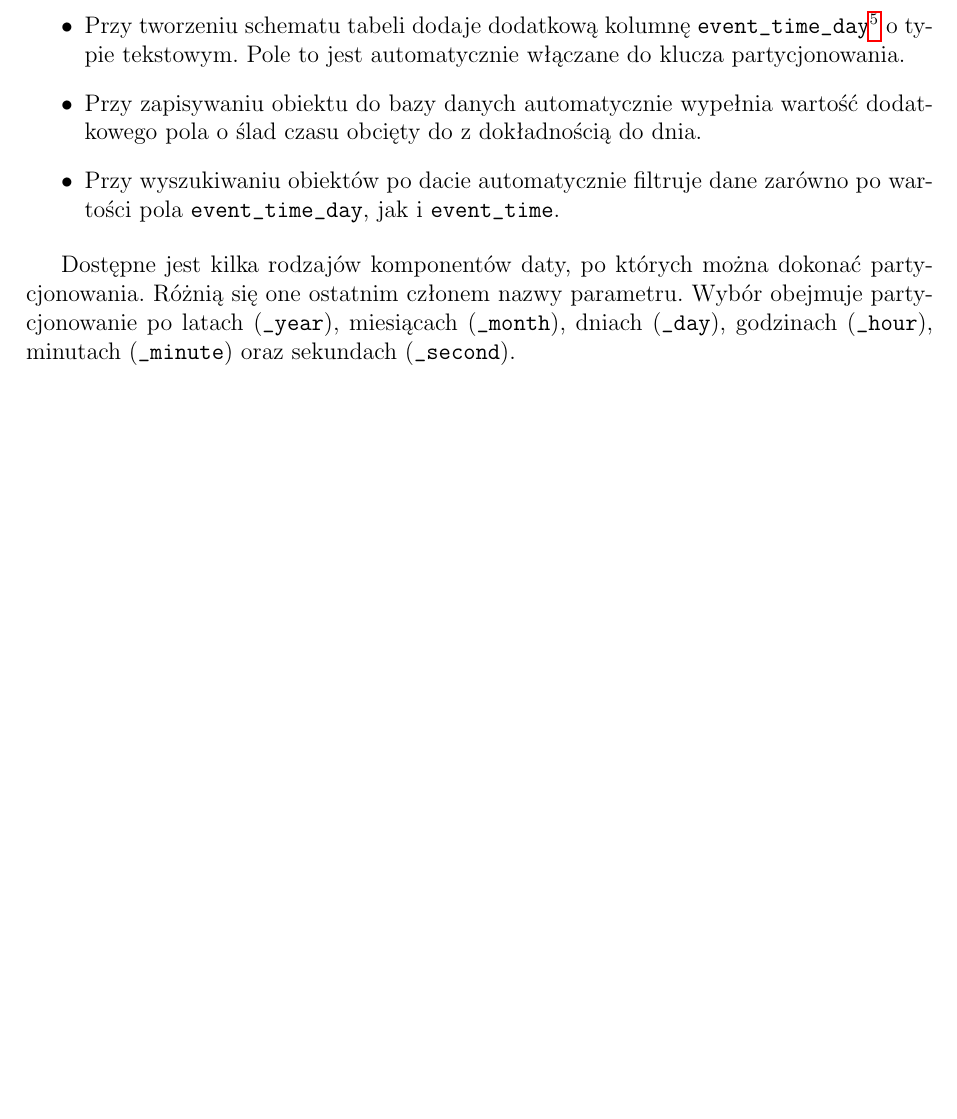
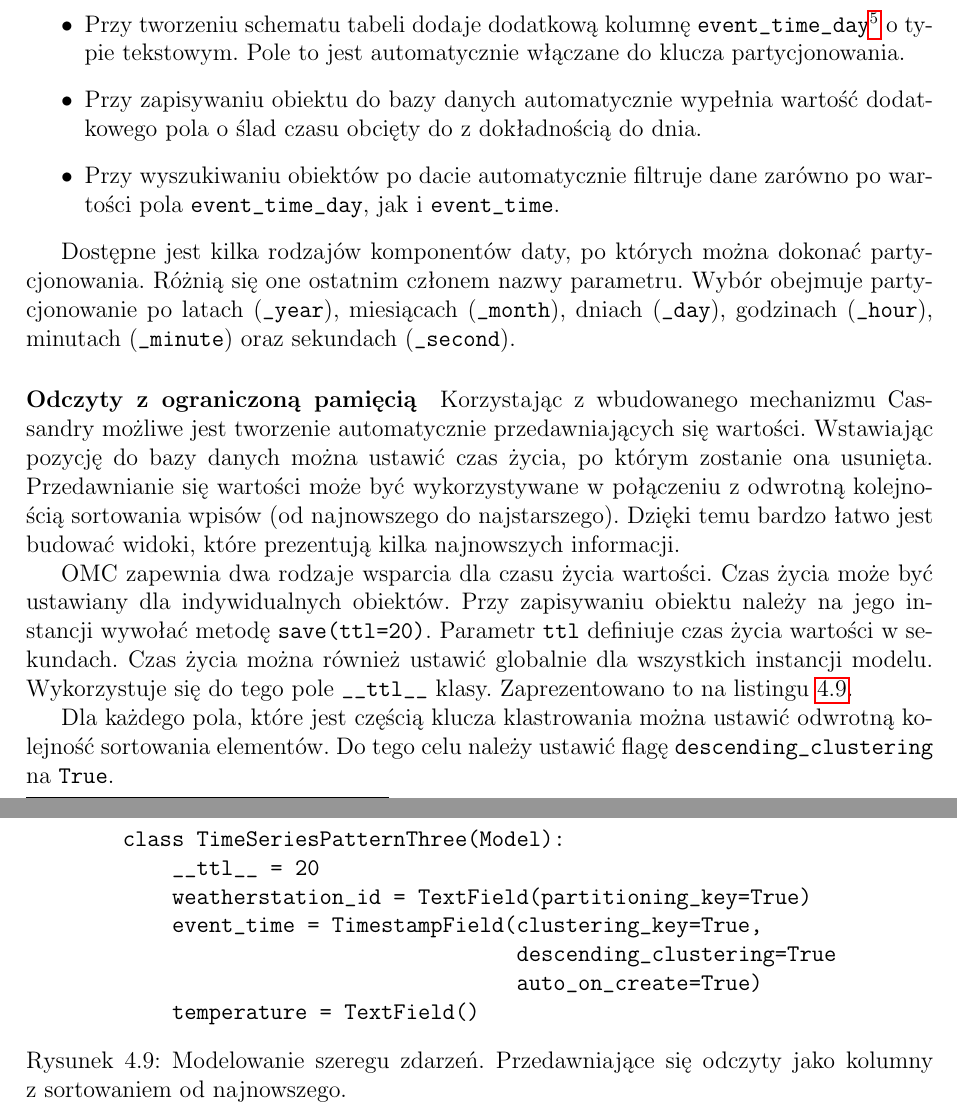
Before and after one commit to turekj/cassom, a LaTeX thesis (thesis/main.tex, which reads thesis/object_modeling.tex): part of page 24 of 26 before the commit and two parts of pages 24 and 25 of 27 after it, the two joined at a grey line, cut so that both start at the same text, the shorter picture padded with empty space. The pictures show the PDF file thesis/main.pdf that the author committed with the source.

Commit message:
Finished describing time series modeling

```diff
--- a/thesis/object_modeling.tex
+++ b/thesis/object_modeling.tex
@@ -201,3 +201,28 @@ Pole \verb+event_time+ modelu \verb+TimeSeriesPatternTwo+ jest kluczem klastrowa
 \end{itemize}
 
 Dostępne jest kilka rodzajów komponentów daty, po których można dokonać partycjonowania. Różnią się one ostatnim członem nazwy parametru. Wybór obejmuje partycjonowanie po latach (\verb+_year+), miesiącach (\verb+_month+), dniach (\verb+_day+), godzinach (\verb+_hour+), minutach (\verb+_minute+) oraz sekundach (\verb+_second+).
+
+\paragraph{Odczyty z~ograniczoną pamięcią}
+
+Korzystając z~wbudowanego mechanizmu Cassandry możliwe jest tworzenie automatycznie przedawniających się wartości. Wstawiając pozycję do bazy danych można ustawić czas życia, po którym zostanie ona usunięta. Przedawnianie się wartości może być wykorzystywane w~połączeniu z~odwrotną kolejnością sortowania wpisów (od najnowszego do najstarszego). Dzięki temu bardzo łatwo jest budować widoki, które prezentują kilka najnowszych informacji.
+
+OMC zapewnia dwa rodzaje wsparcia dla czasu życia wartości. Czas życia może być ustawiany dla indywidualnych obiektów. Przy zapisywaniu obiektu należy na jego instancji wywołać metodę \verb+save(ttl=20)+. Parametr \verb+ttl+ definiuje czas życia wartości w~sekundach. Czas życia można również ustawić globalnie dla wszystkich instancji modelu. Wykorzystuje się do tego pole \verb+__ttl__+ klasy. Zaprezentowano to na listingu~\ref{lst:time_series_modeling_three}.
+
+\begin{verbbox}
+class TimeSeriesPatternThree(Model):
+    __ttl__ = 20
+    weatherstation_id = TextField(partitioning_key=True)
+    event_time = TimestampField(clustering_key=True,
+                                descending_clustering=True
+                                auto_on_create=True)
+    temperature = TextField()
+\end{verbbox}
+
+\begin{figure}[ht!]
+	\centering
+	\theverbbox
+	\caption{Modelowanie szeregu zdarzeń. Przedawniające się odczyty jako kolumny z~sortowaniem od najnowszego.}
+	\label{lst:time_series_modeling_three}
+\end{figure}
+
+Dla każdego pola, które jest częścią klucza klastrowania można ustawić odwrotną kolejność sortowania elementów. Do tego celu należy ustawić flagę \verb+descending_clustering+ na \verb+True+.
```
Also changed, not shown: thesis/main.pdf.
